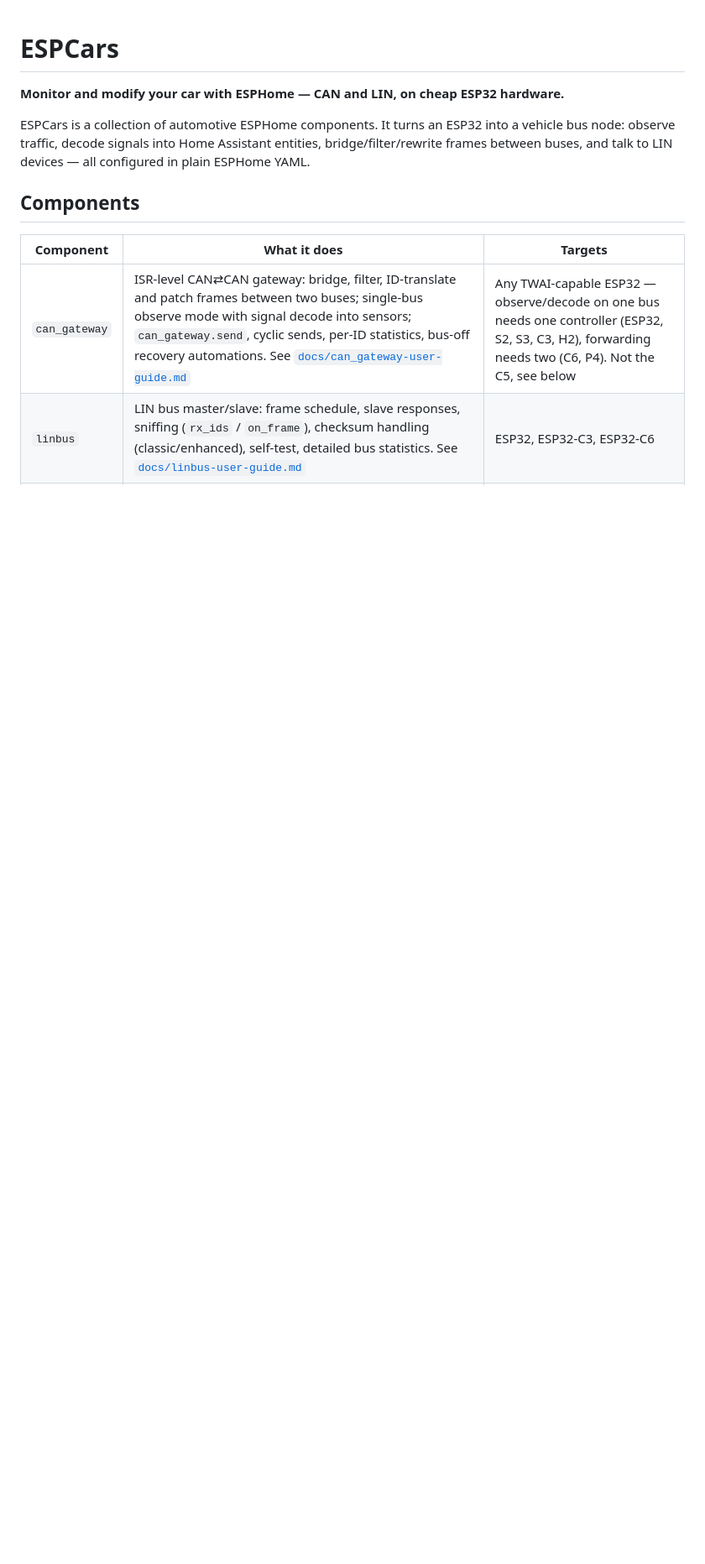
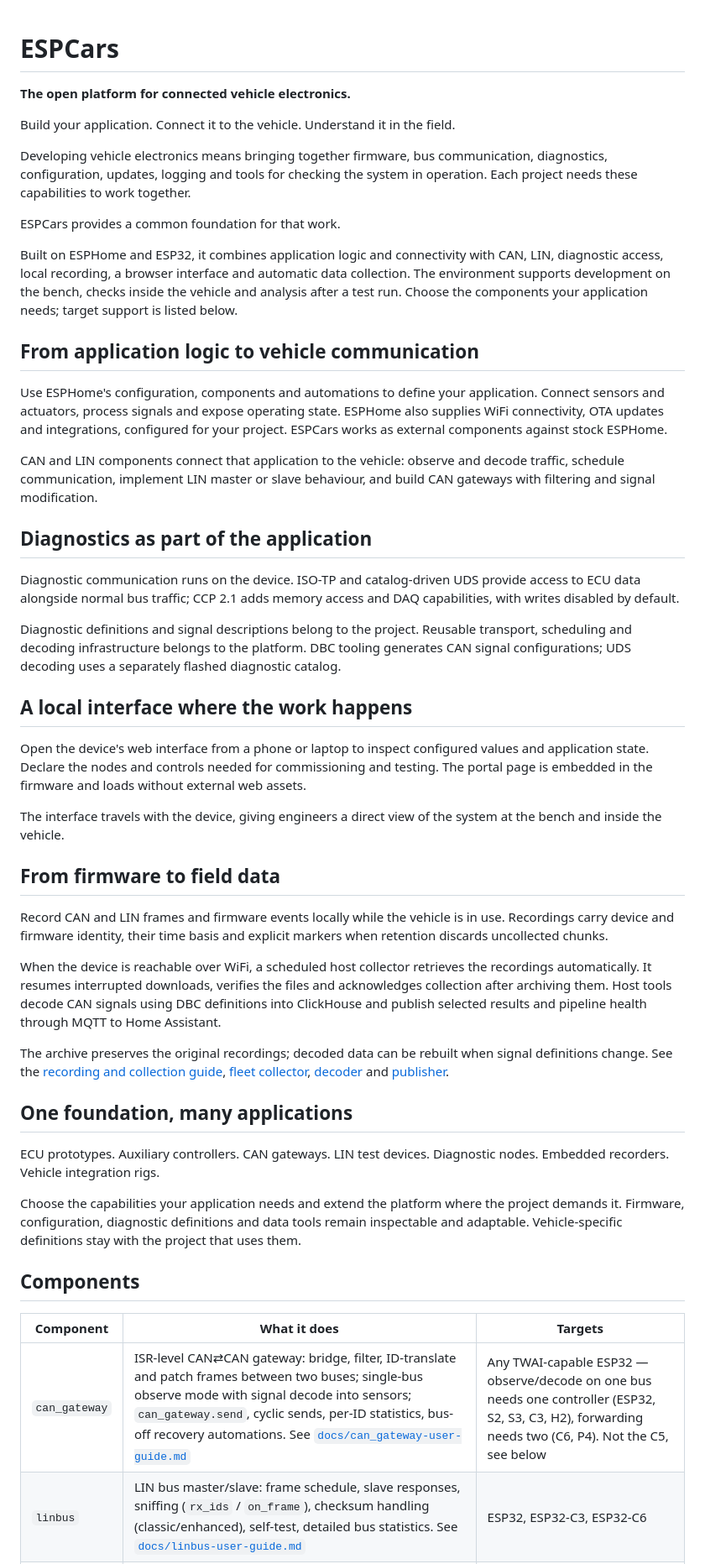
Before and after one commit to kipp-ing/ESPCars, a Markdown page: README.md, the part around one of its changes. Shown at 84% size. Rendered like a GitHub page; blank space fills up the shorter version.

Commit message:
docs: position ESPCars as an automotive platform

```diff
--- a/README.md
+++ b/README.md
@@ -1,11 +1,79 @@
 # ESPCars
 
-**Monitor and modify your car with ESPHome — CAN and LIN, on cheap ESP32 hardware.**
+**The open platform for connected vehicle electronics.**
 
-ESPCars is a collection of automotive ESPHome components. It turns an ESP32 into a
-vehicle bus node: observe traffic, decode signals into Home Assistant entities,
-bridge/filter/rewrite frames between buses, and talk to LIN devices — all configured
-in plain ESPHome YAML.
+Build your application. Connect it to the vehicle. Understand it in the field.
+
+Developing vehicle electronics means bringing together firmware, bus communication,
+diagnostics, configuration, updates, logging and tools for checking the system in
+operation. Each project needs these capabilities to work together.
+
+ESPCars provides a common foundation for that work.
+
+Built on ESPHome and ESP32, it combines application logic and connectivity with
+CAN, LIN, diagnostic access, local recording, a browser interface and automatic
+data collection. The environment supports development on the bench, checks inside
+the vehicle and analysis after a test run. Choose the components your application
+needs; target support is listed below.
+
+## From application logic to vehicle communication
+
+Use ESPHome's configuration, components and automations to define your application.
+Connect sensors and actuators, process signals and expose operating state. ESPHome
+also supplies WiFi connectivity, OTA updates and integrations, configured for your
+project. ESPCars works as external components against stock ESPHome.
+
+CAN and LIN components connect that application to the vehicle: observe and decode
+traffic, schedule communication, implement LIN master or slave behaviour, and
+build CAN gateways with filtering and signal modification.
+
+## Diagnostics as part of the application
+
+Diagnostic communication runs on the device. ISO-TP and catalog-driven UDS provide
+access to ECU data alongside normal bus traffic; CCP 2.1 adds memory access and
+DAQ capabilities, with writes disabled by default.
+
+Diagnostic definitions and signal descriptions belong to the project. Reusable
+transport, scheduling and decoding infrastructure belongs to the platform. DBC
+tooling generates CAN signal configurations; UDS decoding uses a separately
+flashed diagnostic catalog.
+
+## A local interface where the work happens
+
+Open the device's web interface from a phone or laptop to inspect configured
+values and application state. Declare the nodes and controls needed for
+commissioning and testing. The portal page is embedded in the firmware and loads
+without external web assets.
+
+The interface travels with the device, giving engineers a direct view of the
+system at the bench and inside the vehicle.
+
+## From firmware to field data
+
+Record CAN and LIN frames and firmware events locally while the vehicle is in
+use. Recordings carry device and firmware identity, their time basis and explicit
+markers when retention discards uncollected chunks.
+
+When the device is reachable over WiFi, a scheduled host collector retrieves the
+recordings automatically. It resumes interrupted downloads, verifies the files
+and acknowledges collection after archiving them. Host tools decode CAN signals
+using DBC definitions into ClickHouse and publish selected results and pipeline
+health through MQTT to Home Assistant.
+
+The archive preserves the original recordings; decoded data can be rebuilt when
+signal definitions change. See the [recording and collection guide](docs/sd_logger-user-guide.md),
+[fleet collector](docs/sdlog-fleet-spec.md), [decoder](docs/sdlog-decode-spec.md)
+and [publisher](docs/sdlog-publish-spec.md).
+
+## One foundation, many applications
+
+ECU prototypes. Auxiliary controllers. CAN gateways. LIN test devices. Diagnostic
+nodes. Embedded recorders. Vehicle integration rigs.
+
+Choose the capabilities your application needs and extend the platform where the
+project demands it. Firmware, configuration, diagnostic definitions and data tools
+remain inspectable and adaptable. Vehicle-specific definitions stay with the
+project that uses them.
 
 ## Components
 
```
Also changed, not shown: other parts of README.md (+8 -4 lines), docs/marketing-direction.md (added, +139 -0 lines).
